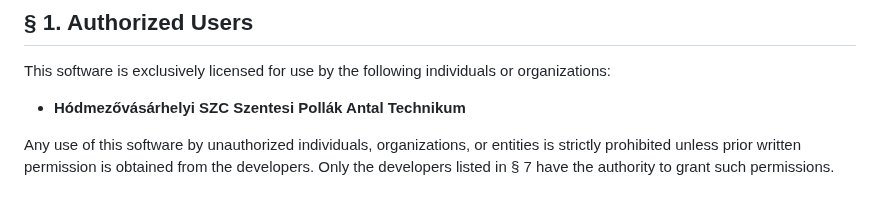
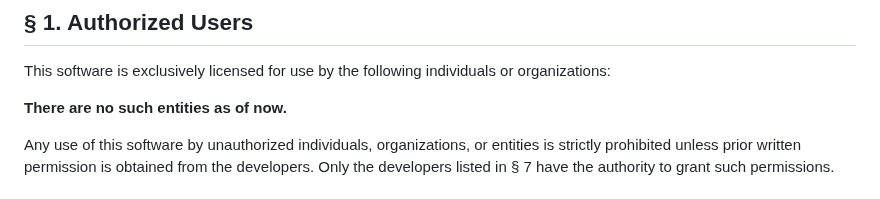
Before and after one commit to TGyAkos/csengo-ts, a Markdown page: LICENSE.md, the part around one of its changes. GitHub-like rendering.

```diff
--- a/LICENSE.md
+++ b/LICENSE.md
@@ -15,7 +15,7 @@ Similarly, any modification to the Licenses in the submodules that is not made b
 
 This software is exclusively licensed for use by the following individuals or organizations:
 
-- **Hódmezővásárhelyi SZC Szentesi Pollák Antal Technikum**
+**There are no such entities as of now.**
 
 Any use of this software by unauthorized individuals, organizations, or entities is strictly prohibited unless prior written permission is obtained from the developers. Only the developers listed in § 7 have the authority to grant such permissions.
 
```
Also changed, not shown: other parts of LICENSE.md (+1 -1 lines).
